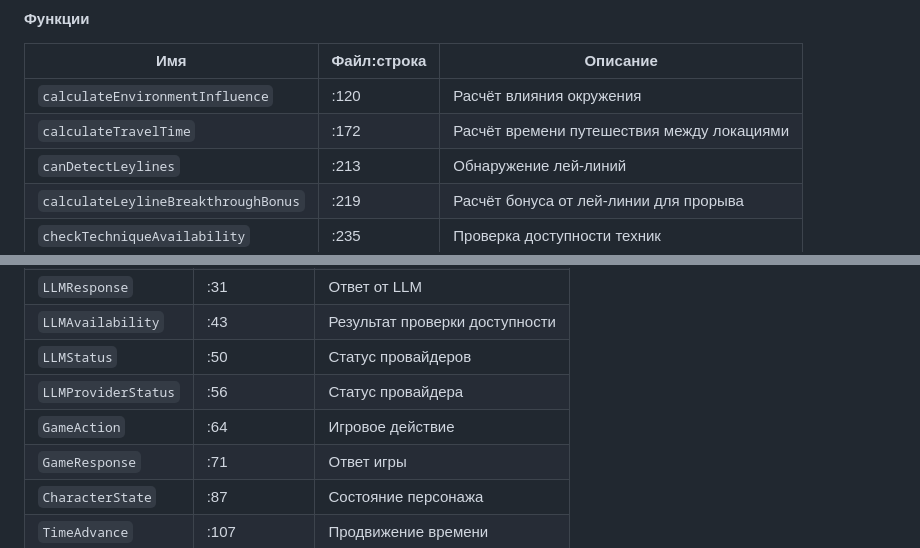
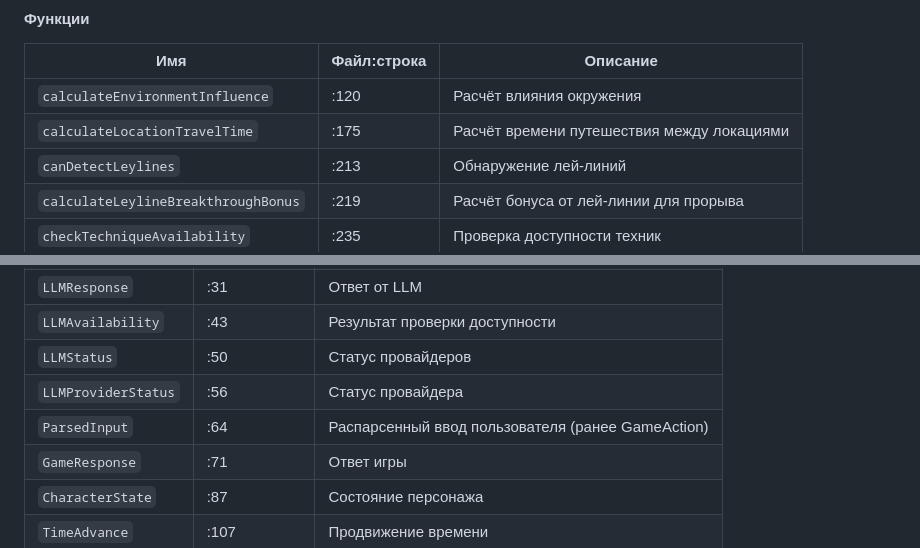
Before and after one commit to vivasua-collab/Ai-Game2, a Markdown page: docs/FUNCTIONS.md, 2 parts joined by grey strips. Rendered like a GitHub page.

```diff
--- a/docs/FUNCTIONS.md
+++ b/docs/FUNCTIONS.md
@@ -398,7 +394,7 @@
 | Имя | Файл:строка | Описание |
 |-----|-------------|----------|
 | `calculateEnvironmentInfluence` | :120 | Расчёт влияния окружения |
-| `calculateTravelTime` | :172 | Расчёт времени путешествия между локациями |
+| `calculateLocationTravelTime` | :175 | Расчёт времени путешествия между локациями |
 | `canDetectLeylines` | :213 | Обнаружение лей-линий |
 | `calculateLeylineBreakthroughBonus` | :219 | Расчёт бонуса от лей-линии для прорыва |
 | `checkTechniqueAvailability` | :235 | Проверка доступности техник |
@@ -430,7 +426,7 @@
 | `LLMAvailability` | :43 | Результат проверки доступности |
 | `LLMStatus` | :50 | Статус провайдеров |
 | `LLMProviderStatus` | :56 | Статус провайдера |
-| `GameAction` | :64 | Игровое действие |
+| `ParsedInput` | :64 | Распарсенный ввод пользователя (ранее GameAction) |
 | `GameResponse` | :71 | Ответ игры |
 | `CharacterState` | :87 | Состояние персонажа |
 | `TimeAdvance` | :107 | Продвижение времени |
```
Also changed, not shown: other parts of docs/FUNCTIONS.md (+19 -23 lines).
